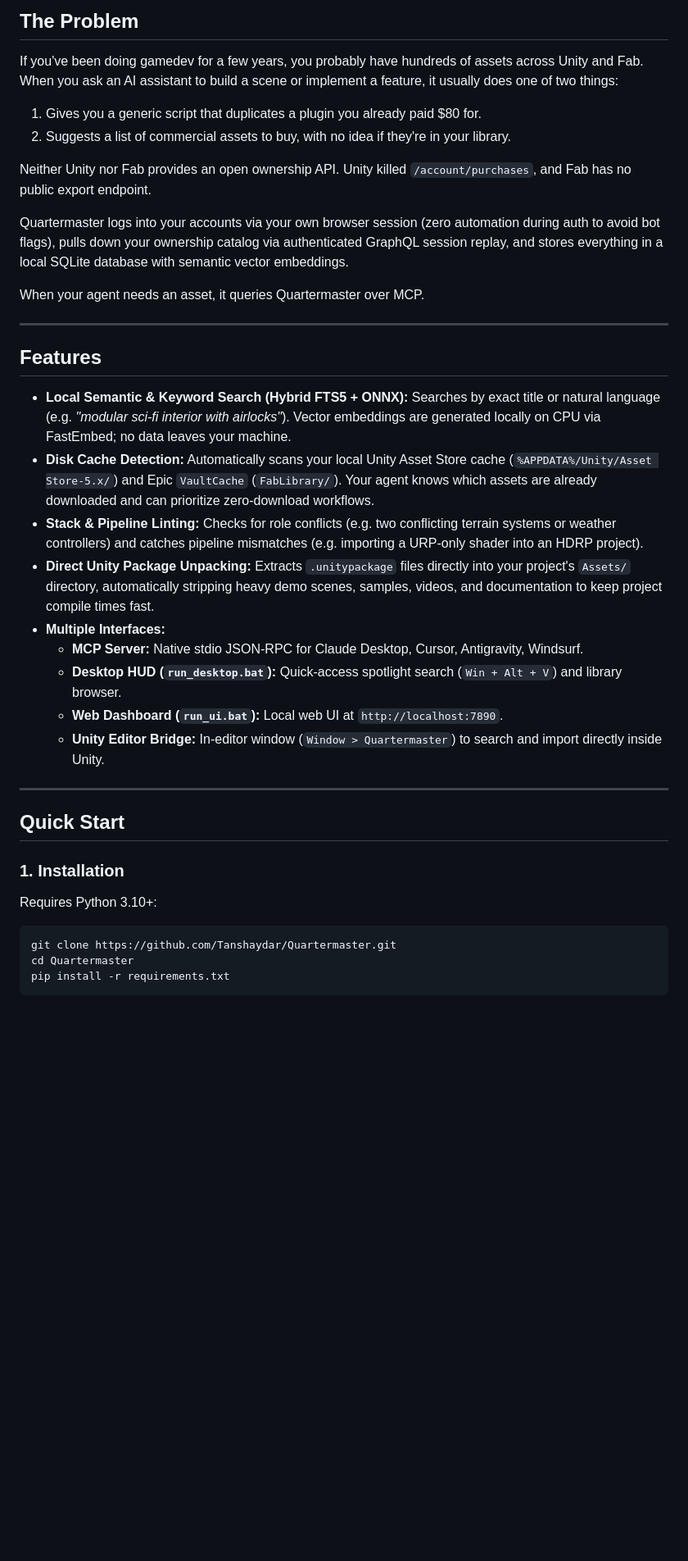
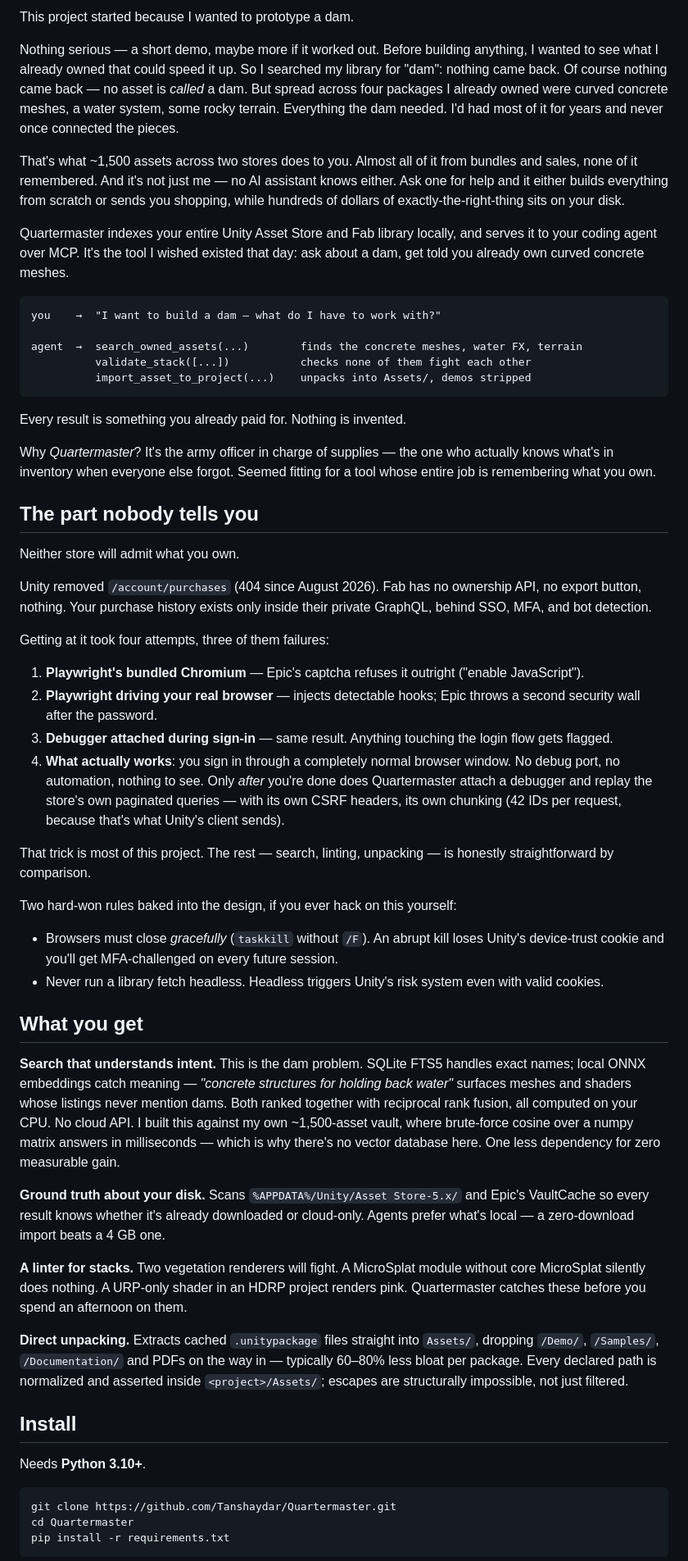
Before and after one commit to Tanshaydar/Quartermaster, a Markdown page: README.md, the part around one of its changes. Shown at 82% size. Rendered like a GitHub page; blank space fills up the shorter version.

````diff
--- a/README.md
+++ b/README.md
@@ -6,37 +17,60 @@ A local MCP server and desktop companion that indexes your purchased Unity Asset
 
-## The Problem
+This project started because I wanted to prototype a dam.
 
-If you've been doing gamedev for a few years, you probably have hundreds of assets across Unity and Fab. When you ask an AI assistant to build a scene or implement a feature, it usually does one of two things:
-1. Gives you a generic script that duplicates a plugin you already paid $80 for.
-2. Suggests a list of commercial assets to buy, with no idea if they're in your library.
+Nothing serious — a short demo, maybe more if it worked out. Before building anything, I wanted to see what I already owned that could speed it up. So I searched my library for "dam": nothing came back. Of course nothing came back — no asset is *called* a dam. But spread across four packages I already owned were curved concrete meshes, a water system, some rocky terrain. Everything the dam needed. I'd had most of it for years and never once connected the pieces.
 
-Neither Unity nor Fab provides an open ownership API. Unity killed `/account/purchases`, and Fab has no public export endpoint.
+That's what ~1,500 assets across two stores does to you. Almost all of it from bundles and sales, none of it remembered. And it's not just me — no AI assistant knows either. Ask one for help and it either builds everything from scratch or sends you shopping, while hundreds of dollars of exactly-the-right-thing sits on your disk.
 
-Quartermaster logs into your accounts via your own browser session (zero automation during auth to avoid bot flags), pulls down your ownership catalog via authenticated GraphQL session replay, and stores everything in a local SQLite database with semantic vector embeddings.
+Quartermaster indexes your entire Unity Asset Store and Fab library locally, and serves it to your coding agent over MCP. It's the tool I wished existed that day: ask about a dam, get told you already own curved concrete meshes.
 
-When your agent needs an asset, it queries Quartermaster over MCP.
+```
+you    →  "I want to build a dam — what do I have to work with?"
 
----
+agent  →  search_owned_assets(...)        finds the concrete meshes, water FX, terrain
+          validate_stack([...])           checks none of them fight each other
+          import_asset_to_project(...)    unpacks into Assets/, demos stripped
+```
 
-## Features
+Every result is something you already paid for. Nothing is invented.
 
-- **Local Semantic & Keyword Search (Hybrid FTS5 + ONNX):** Searches by exact title or natural language (e.g. *"modular sci-fi interior with airlocks"*). Vector embeddings are generated locally on CPU via FastEmbed; no data leaves your machine.
-- **Disk Cache Detection:** Automatically scans your local Unity Asset Store cache (`%APPDATA%/Unity/Asset Store-5.x/`) and Epic `VaultCache` (`FabLibrary/`). Your agent knows which assets are already downloaded and can prioritize zero-download workflows.
-- **Stack & Pipeline Linting:** Checks for role conflicts (e.g. two conflicting terrain systems or weather controllers) and catches pipeline mismatches (e.g. importing a URP-only shader into an HDRP project).
-- **Direct Unity Package Unpacking:** Extracts `.unitypackage` files directly into your project's `Assets/` directory, automatically stripping heavy demo scenes, samples, videos, and documentation to keep project compile times fast.
-- **Multiple Interfaces:**
-  - **MCP Server:** Native stdio JSON-RPC for Claude Desktop, Cursor, Antigravity, Windsurf.
-  - **Desktop HUD (`run_desktop.bat`):** Quick-access spotlight search (`Win + Alt + V`) and library browser.
-  - **Web Dashboard (`run_ui.bat`):** Local web UI at `http://localhost:7890`.
-  - **Unity Editor Bridge:** In-editor window (`Window > Quartermaster`) to search and import directly inside Unity.
+Why *Quartermaster*? It's the army officer in charge of supplies — the one who actually knows what's in inventory when everyone else forgot. Seemed fitting for a tool whose entire job is remembering what you own.
 
----
 
-## Quick Start
+## The part nobody tells you
 
-### 1. Installation
+Neither store will admit what you own.
 
-Requires Python 3.10+:
+Unity removed `/account/purchases` (404 since August 2026). Fab has no ownership API, no export button, nothing. Your purchase history exists only inside their private GraphQL, behind SSO, MFA, and bot detection.
+
+Getting at it took four attempts, three of them failures:
+
+1. **Playwright's bundled Chromium** — Epic's captcha refuses it outright ("enable JavaScript").
+2. **Playwright driving your real browser** — injects detectable hooks; Epic throws a second security wall after the password.
+3. **Debugger attached during sign-in** — same result. Anything touching the login flow gets flagged.
+4. **What actually works**: you sign in through a completely normal browser window. No debug port, no automation, nothing to see. Only *after* you're done does Quartermaster attach a debugger and replay the store's own paginated queries — with its own CSRF headers, its own chunking (42 IDs per request, because that's what Unity's client sends).
+
+That trick is most of this project. The rest — search, linting, unpacking — is honestly straightforward by comparison.
+
+Two hard-won rules baked into the design, if you ever hack on this yourself:
+
+- Browsers must close *gracefully* (`taskkill` without `/F`). An abrupt kill loses Unity's device-trust cookie and you'll get MFA-challenged on every future session.
+- Never run a library fetch headless. Headless triggers Unity's risk system even with valid cookies.
+
+
+## What you get
+
+**Search that understands intent.** This is the dam problem. SQLite FTS5 handles exact names; local ONNX embeddings catch meaning — *"concrete structures for holding back water"* surfaces meshes and shaders whose listings never mention dams. Both ranked together with reciprocal rank fusion, all computed on your CPU. No cloud API. I built this against my own ~1,500-asset vault, where brute-force cosine over a numpy matrix answers in milliseconds — which is why there's no vector database here. One less dependency for zero measurable gain.
+
+**Ground truth about your disk.** Scans `%APPDATA%/Unity/Asset Store-5.x/` and Epic's VaultCache so every result knows whether it's already downloaded or cloud-only. Agents prefer what's local — a zero-download import beats a 4 GB one.
+
+**A linter for stacks.** Two vegetation renderers will fight. A MicroSplat module without core MicroSplat silently does nothing. A URP-only shader in an HDRP project renders pink. Quartermaster catches these before you spend an afternoon on them.
+
+**Direct unpacking.** Extracts cached `.unitypackage` files straight into `Assets/`, dropping `/Demo/`, `/Samples/`, `/Documentation/` and PDFs on the way in — typically 60–80% less bloat per package. Every declared path is normalized and asserted inside `<project>/Assets/`; escapes are structurally impossible, not just filtered.
+
+
+## Install
+
+Needs **Python 3.10+**.
 
 ```bash
 git clone https://github.com/Tanshaydar/Quartermaster.git
````
Also changed, not shown: other parts of README.md (+75 -48 lines).
